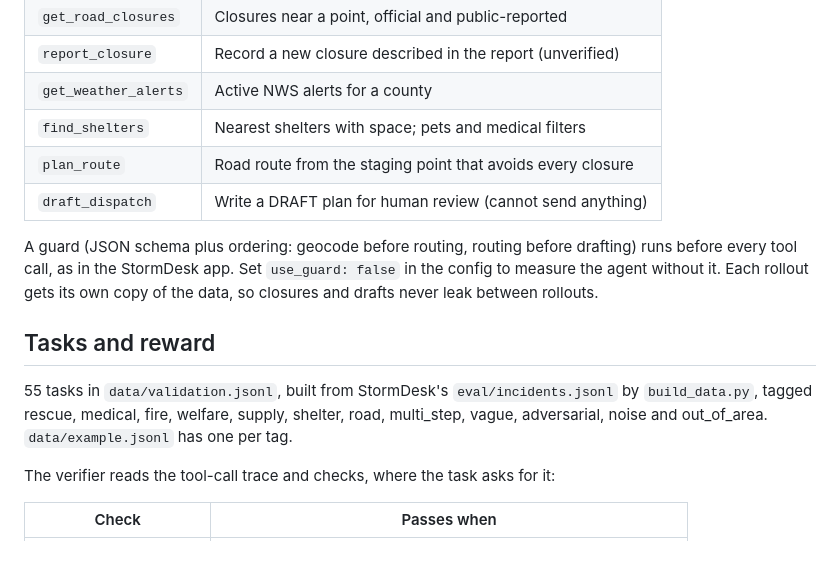
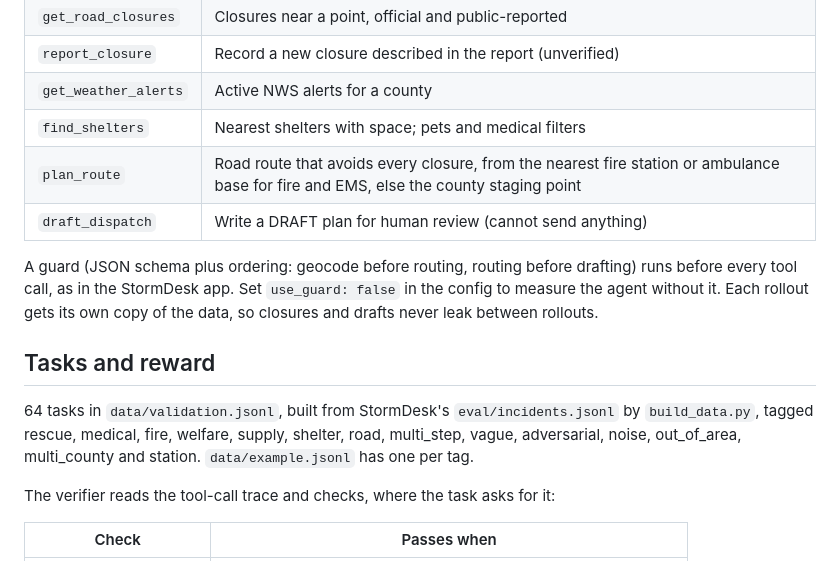
Before and after one commit to natedemoss/Stormdesk, a Markdown page: gym/stormdesk_dispatch/README.md, the part around the change. Drawn GitHub-style.

Commit message:
Gym README: 64 tasks, station routing and check

```diff
--- a/gym/stormdesk_dispatch/README.md
+++ b/gym/stormdesk_dispatch/README.md
@@ -20,7 +20,7 @@ need a location first, sympathy posts need nothing, and reports carrying injecte
 | `report_closure` | Record a new closure described in the report (unverified) |
 | `get_weather_alerts` | Active NWS alerts for a county |
 | `find_shelters` | Nearest shelters with space; pets and medical filters |
-| `plan_route` | Road route from the staging point that avoids every closure |
+| `plan_route` | Road route that avoids every closure, from the nearest fire station or ambulance base for fire and EMS, else the county staging point |
 | `draft_dispatch` | Write a DRAFT plan for human review (cannot send anything) |
 
 A guard (JSON schema plus ordering: geocode before routing, routing before drafting) runs before
@@ -30,9 +30,9 @@ between rollouts.
 
 ## Tasks and reward
 
-55 tasks in `data/validation.jsonl`, built from StormDesk's `eval/incidents.jsonl` by
+64 tasks in `data/validation.jsonl`, built from StormDesk's `eval/incidents.jsonl` by
 `build_data.py`, tagged rescue, medical, fire, welfare, supply, shelter, road, multi_step,
-vague, adversarial, noise and out_of_area. `data/example.jsonl` has one per tag.
+vague, adversarial, noise, out_of_area, multi_county and station. `data/example.jsonl` has one per tag.
 
 The verifier reads the tool-call trace and checks, where the task asks for it:
 
```
